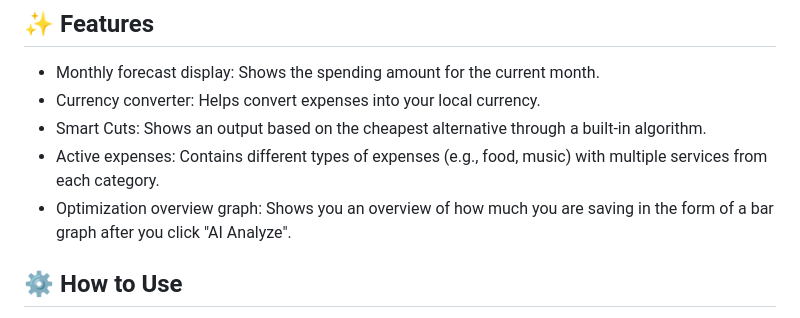
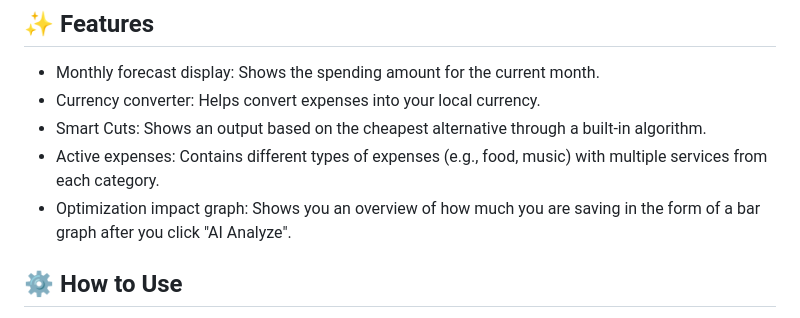
Before and after one commit to AhnafPro/ExpenditureAI, a Markdown page: README.md, the part around the change. GitHub-like rendering.

```diff
--- a/README.md
+++ b/README.md
@@ -28,7 +28,7 @@
 - Currency converter: Helps convert expenses into your local currency.
 - Smart Cuts: Shows an output based on the cheapest alternative through a built-in algorithm.
 - Active expenses: Contains different types of expenses (e.g., food, music) with multiple services from each category.
-- Optimization overview graph: Shows you an overview of how much you are saving in the form of a bar graph after you click "AI Analyze".
+- Optimization impact graph: Shows you an overview of how much you are saving in the form of a bar graph after you click "AI Analyze".
 
 ## ⚙️ How to Use
 1. Choose your display currency under the "MONTH FORECAST" box
```
